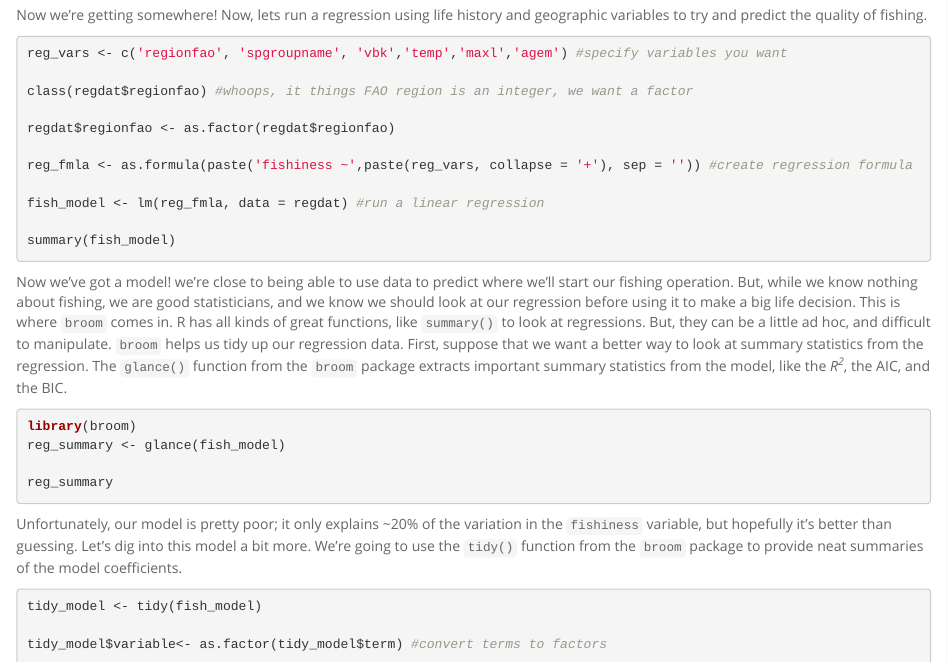
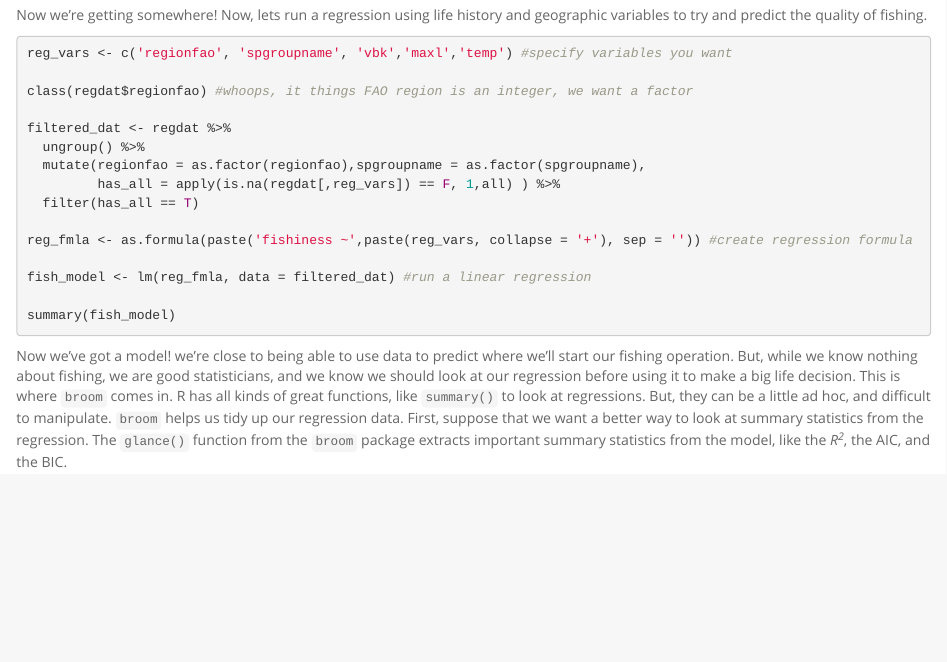
Before and after one commit to tclavelle/dplyr-tidyr-tutorial, an R Markdown document (dplyr-tidyr-tutorial.Rmd): the page in a window 1100 px wide, from 9720 px down. Rendered offline with R 4.5, knitr and Pandoc, with nearby package versions.

Commit message:
slight tweek

````diff
--- a/dplyr-tidyr-tutorial.Rmd
+++ b/dplyr-tidyr-tutorial.Rmd
@@ -465,15 +465,19 @@ Now we're getting somewhere! Now, lets run a regression using life history and g
 
 ```{r, eval=F, echo=T}
 
-reg_vars <- c('regionfao', 'spgroupname', 'vbk','temp','maxl','agem') #specify variables you want
+reg_vars <- c('regionfao', 'spgroupname', 'vbk','maxl','temp') #specify variables you want
 
 class(regdat$regionfao) #whoops, it things FAO region is an integer, we want a factor
 
-regdat$regionfao <- as.factor(regdat$regionfao)
+filtered_dat <- regdat %>%
+  ungroup() %>%
+  mutate(regionfao = as.factor(regionfao),spgroupname = as.factor(spgroupname),
+         has_all = apply(is.na(regdat[,reg_vars]) == F, 1,all) ) %>%
+  filter(has_all == T)
 
 reg_fmla <- as.formula(paste('fishiness ~',paste(reg_vars, collapse = '+'), sep = '')) #create regression formula
 
-fish_model <- lm(reg_fmla, data = regdat) #run a linear regression
+fish_model <- lm(reg_fmla, data = filtered_dat) #run a linear regression
 
 summary(fish_model)
 
````
Also changed, not shown: dplyr-tidyr-tutorial.Rmd (14 more changed lines).
